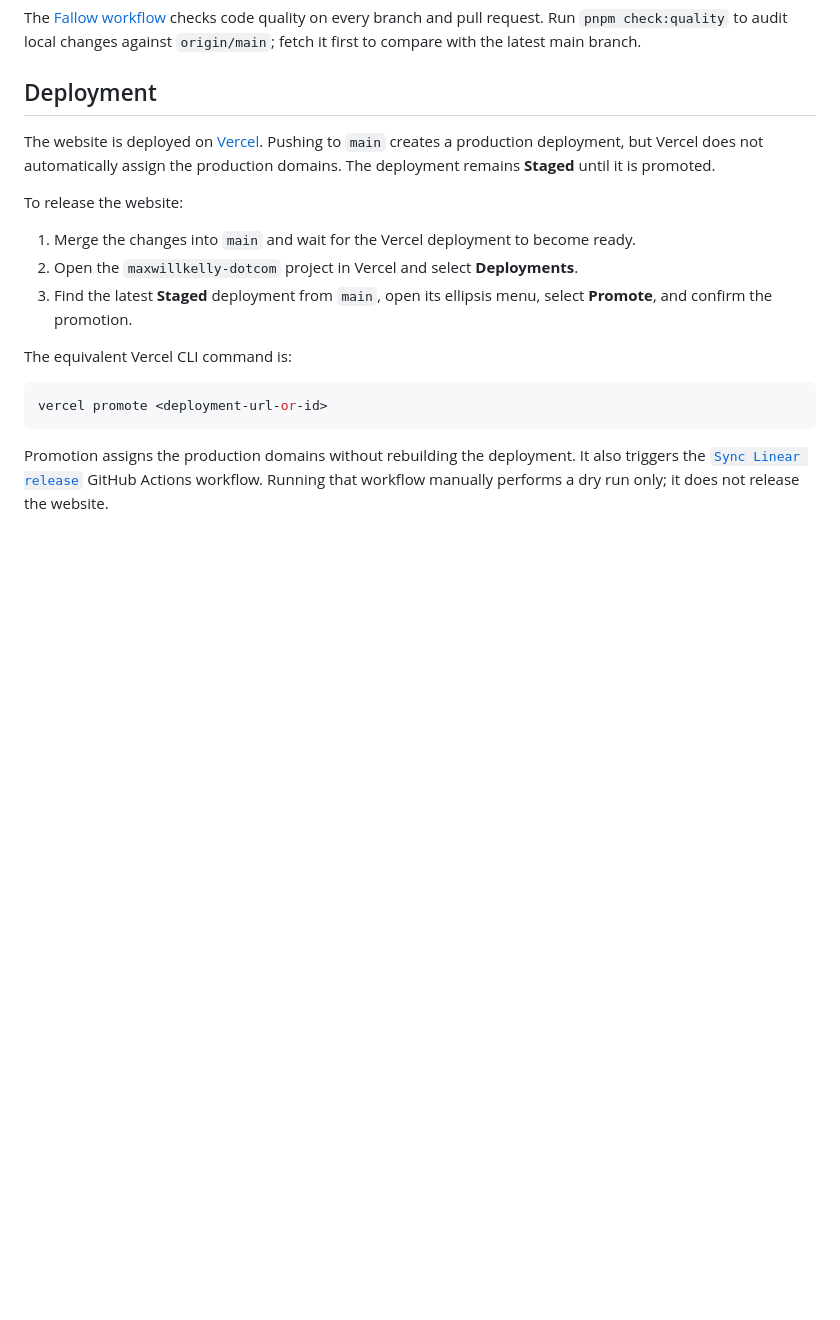
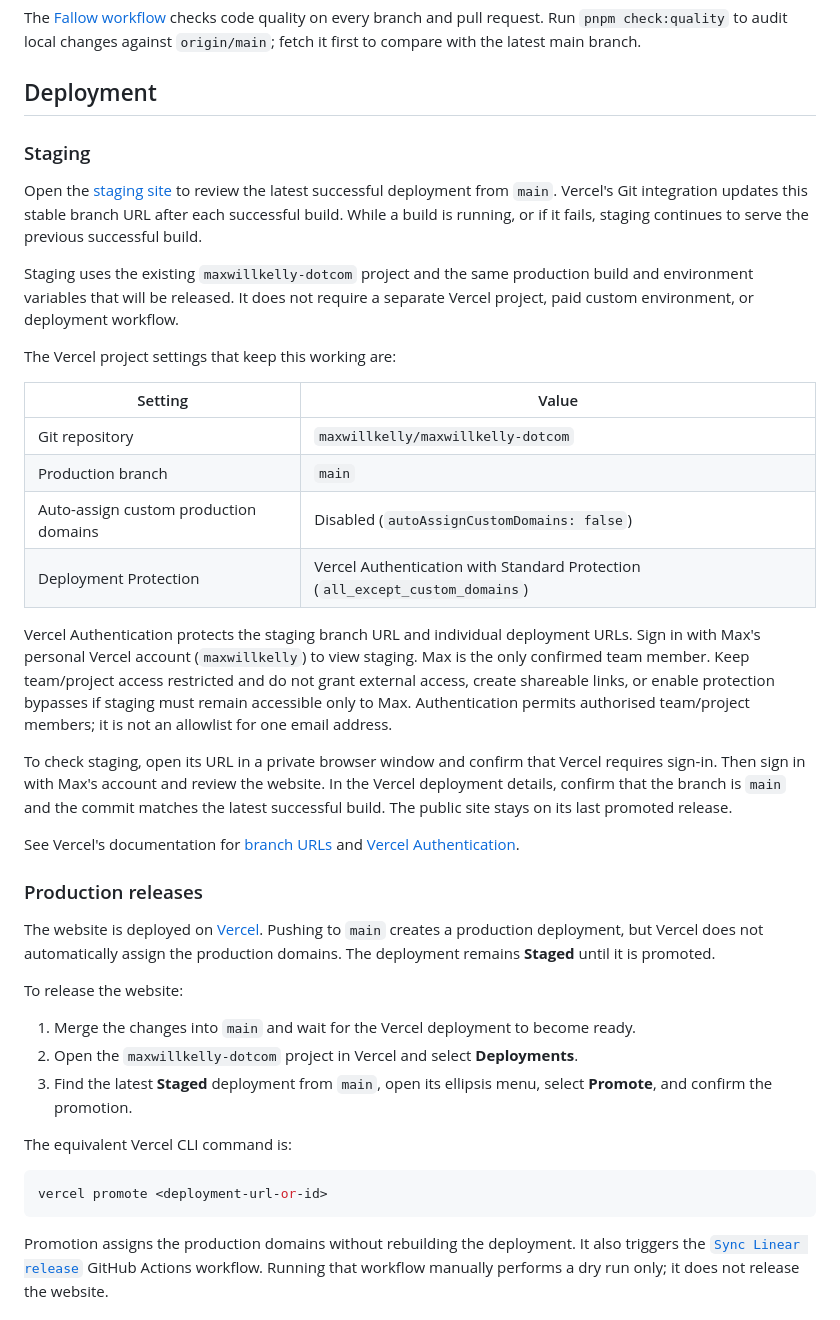
Before and after one commit to maxwillkelly/maxwillkelly-dotcom, a Markdown page: README.md, the part around the change. GitHub-like rendering; blank space fills up the shorter version.

Commit message:
docs: document protected main staging site (MAX-165)

```diff
--- a/README.md
+++ b/README.md
@@ -105,6 +105,43 @@ branch and pull request. Run `pnpm check:quality` to audit local changes against
 
 ## Deployment
 
+### Staging
+
+Open the [staging site](https://maxwillkelly-dotcom-git-main-max-kellys-projects-ea88b442.vercel.app)
+to review the latest successful deployment from `main`. Vercel's Git integration
+updates this stable branch URL after each successful build. While a build is
+running, or if it fails, staging continues to serve the previous successful build.
+
+Staging uses the existing `maxwillkelly-dotcom` project and the same production
+build and environment variables that will be released. It does not require a
+separate Vercel project, paid custom environment, or deployment workflow.
+
+The Vercel project settings that keep this working are:
+
+| Setting | Value |
+|---------|-------|
+| Git repository | `maxwillkelly/maxwillkelly-dotcom` |
+| Production branch | `main` |
+| Auto-assign custom production domains | Disabled (`autoAssignCustomDomains: false`) |
+| Deployment Protection | Vercel Authentication with Standard Protection (`all_except_custom_domains`) |
+
+Vercel Authentication protects the staging branch URL and individual deployment
+URLs. Sign in with Max's personal Vercel account (`maxwillkelly`) to view staging.
+Max is the only confirmed team member. Keep team/project access restricted and do
+not grant external access, create shareable links, or enable protection bypasses
+if staging must remain accessible only to Max. Authentication permits authorised
+team/project members; it is not an allowlist for one email address.
+
+To check staging, open its URL in a private browser window and confirm that Vercel
+requires sign-in. Then sign in with Max's account and review the website. In the
+Vercel deployment details, confirm that the branch is `main` and the commit matches
+the latest successful build. The public site stays on its last promoted release.
+
+See Vercel's documentation for [branch URLs](https://vercel.com/docs/deployments/generated-urls)
+and [Vercel Authentication](https://vercel.com/docs/deployment-protection/methods-to-protect-deployments/vercel-authentication).
+
+### Production releases
+
 The website is deployed on [Vercel](https://vercel.com). Pushing to `main`
 creates a production deployment, but Vercel does not automatically assign the
 production domains. The deployment remains **Staged** until it is promoted.
```
